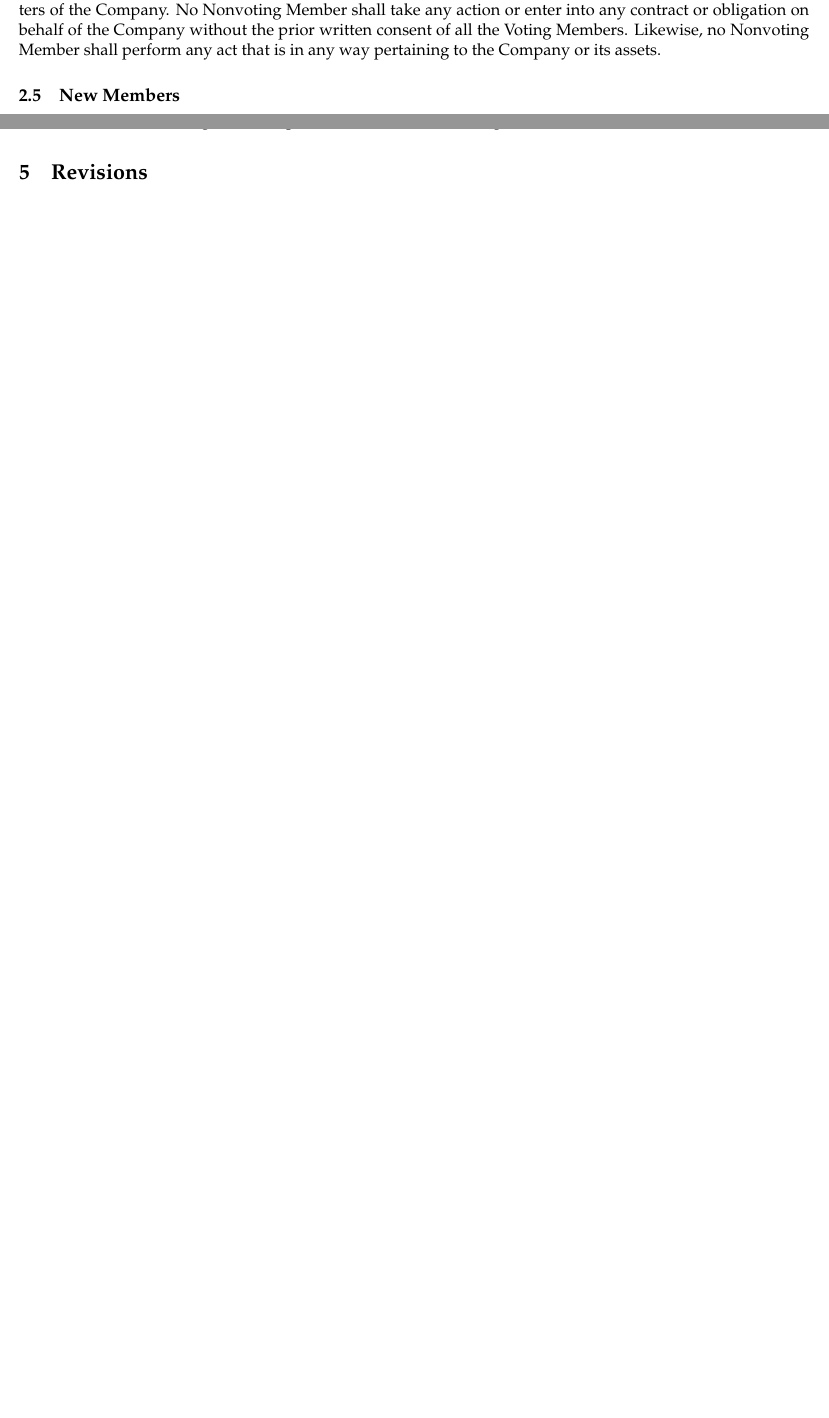
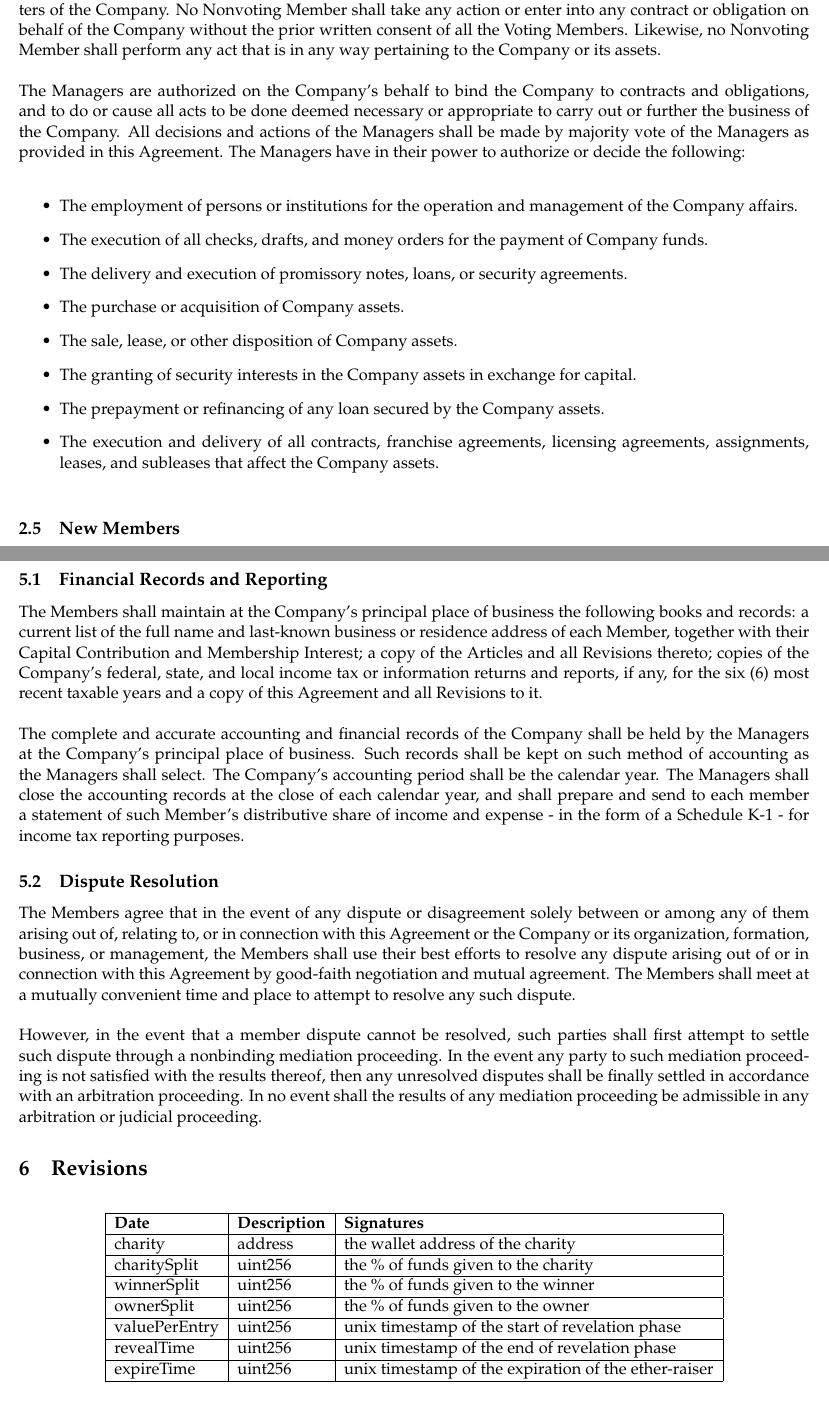
Before and after one commit to seedom-io/seedom-governance, a LaTeX document (seedom-operating-agreement.tex): two parts of pages 4 and 7 of 7 before the commit and two parts of pages 5 and 8 of 8 after it, joined at a grey line, cut so that both start at the same text, the shorter picture padded with empty space. Compiled offline with pdfLaTeX.

Commit message:
revisions sections nearly complete

```diff
--- a/seedom-operating-agreement.tex
+++ b/seedom-operating-agreement.tex
@@ -98,7 +108,18 @@ The Company may issue Membership Class B Nonvoting Shares ("Nonvoting Shares").
 
 \subsection{Management by Managers}
 The Voting Members shall manage the Company. In their capacity as Managers, they shall have the right to make decisions and vote upon all matters as specified in this Agreement, in proportion to their respective Ownership Percentage of the Company. Voting Members need not identify whether or not they are acting as a Member or a Manager when they take action.\\\\
-Nonvoting Members have no right to participate in the management of the Company, nor vote on any matters of the Company. No Nonvoting Member shall take any action or enter into any contract or obligation on behalf of the Company without the prior written consent of all the Voting Members. Likewise, no Nonvoting Member shall perform any act that is in any way pertaining to the Company or its assets.
+Nonvoting Members have no right to participate in the management of the Company, nor vote on any matters of the Company. No Nonvoting Member shall take any action or enter into any contract or obligation on behalf of the Company without the prior written consent of all the Voting Members. Likewise, no Nonvoting Member shall perform any act that is in any way pertaining to the Company or its assets.\\\\
+The Managers are authorized on the Company's behalf to bind the Company to contracts and obligations, and to do or cause all acts to be done deemed necessary or appropriate to carry out or further the business of the Company. All decisions and actions of the Managers shall be made by majority vote of the Managers as provided in this Agreement. The Managers have in their power to authorize or decide the following:\\
+\begin{itemize}
+\item The employment of persons or institutions for the operation and management of the Company affairs.
+\item The execution of all checks, drafts, and money orders for the payment of Company funds.
+\item The delivery and execution of promissory notes, loans, or security agreements.
+\item The purchase or acquisition of Company assets.
+\item The sale, lease, or other disposition of Company assets.
+\item The granting of security interests in the Company assets in exchange for capital.
+\item The prepayment or refinancing of any loan secured by the Company assets.
+\item The execution and delivery of all contracts, franchise agreements, licensing agreements, assignments, leases, and subleases that affect the Company assets.\\
+\end{itemize}
 
 \subsection{New Members}
 The Voting Members may issue additional Voting Capital or Nonvoting Capital and thereby admit a new Member or Members, as the case may be, to the Company, only if such new Member (a) is approved unanimously by the Voting Members; (b) delivers to the Company his required capital contribution; and (c) agrees in writing to be bound by the terms of this Agreement by becoming a party hereto.\\\\
@@ -161,8 +182,35 @@ Any set of Modifications to the Articles of Organization and this Agreement requ
 \subsection{Proxies}
 Proxies are only valid when signed by a Voting Member and must be filed with all Voting Members prior to the commencement of voting on the matter in which the proxy is being elected to vote upon. Proxies shall become invalid after thirty (30) days from the date of their execution unless otherwise stated in the Proxy. Additionally, the Proxy may be terminated at will by the Voting Member. The termination of such Proxy must be submitted to the Voting Members prior to the termination being effective.
 
+\section{Miscellaneous}
+
+\subsection{Financial Records and Reporting}
+The Members shall maintain at the Company's principal place of business the following books and records: a current list of the full name and last-known business or residence address of each Member, together with their Capital Contribution and Membership Interest; a copy of the Articles and all Revisions thereto; copies of the Company's federal, state, and local income tax or information returns and reports, if any, for the six (6) most recent taxable years and a copy of this Agreement and all Revisions to it.\\\\
+The complete and accurate accounting and financial records of the Company shall be held by the Managers at the Company's principal place of business. Such records shall be kept on such method of accounting as the Managers shall select. The Company's accounting period shall be the calendar year. The Managers shall close the accounting records at the close of each calendar year, and shall prepare and send to each member a statement of such Member's distributive share of income and expense - in the form of a Schedule K-1 - for income tax reporting purposes.
+
+\subsection{Dispute Resolution}
+The Members agree that in the event of any dispute or disagreement solely between or among any of them arising out of, relating to, or in connection with this Agreement or the Company or its organization, formation, business, or management, the Members shall use their best efforts to resolve any dispute arising out of or in connection with this Agreement by good-faith negotiation and mutual agreement. The Members shall meet at a mutually convenient time and place to attempt to resolve any such dispute.\\\\
+However, in the event that a member dispute cannot be resolved, such parties shall first attempt to settle such dispute through a nonbinding mediation proceeding. In the event any party to such mediation proceeding is not satisfied with the results thereof, then any unresolved disputes shall be finally settled in accordance with an arbitration proceeding. In no event shall the results of any mediation proceeding be admissible in any arbitration or judicial proceeding.
+
+
 \section{Revisions}
 \label{sec:revisions}
+
+\begin{table}[H]
+\begin{center}
+\begin{tabular}{| l | l | l |}
+\hline
+\textbf{Date} & \textbf{Description} & \textbf{Signatures} \\ \hline
+charity & address & the wallet address of the charity \\ \hline
+charitySplit & uint256 & the \% of funds given to the charity \\ \hline
+winnerSplit & uint256 & the \% of funds given to the winner \\ \hline
+ownerSplit & uint256 & the \% of funds given to the owner \\ \hline
+valuePerEntry & uint256 & unix timestamp of the start of revelation phase \\ \hline
+revealTime & uint256 & unix timestamp of the end of revelation phase \\ \hline
+expireTime & uint256 & unix timestamp of the expiration of the ether-raiser \\ \hline
+\end{tabular}
+\end{center}
+\end{table}
 
 \vspace*{\fill}
 
```
Also changed, not shown: seedom-operating-agreement.pdf, seedom-operating-agreement.tex (24 more changed lines).
